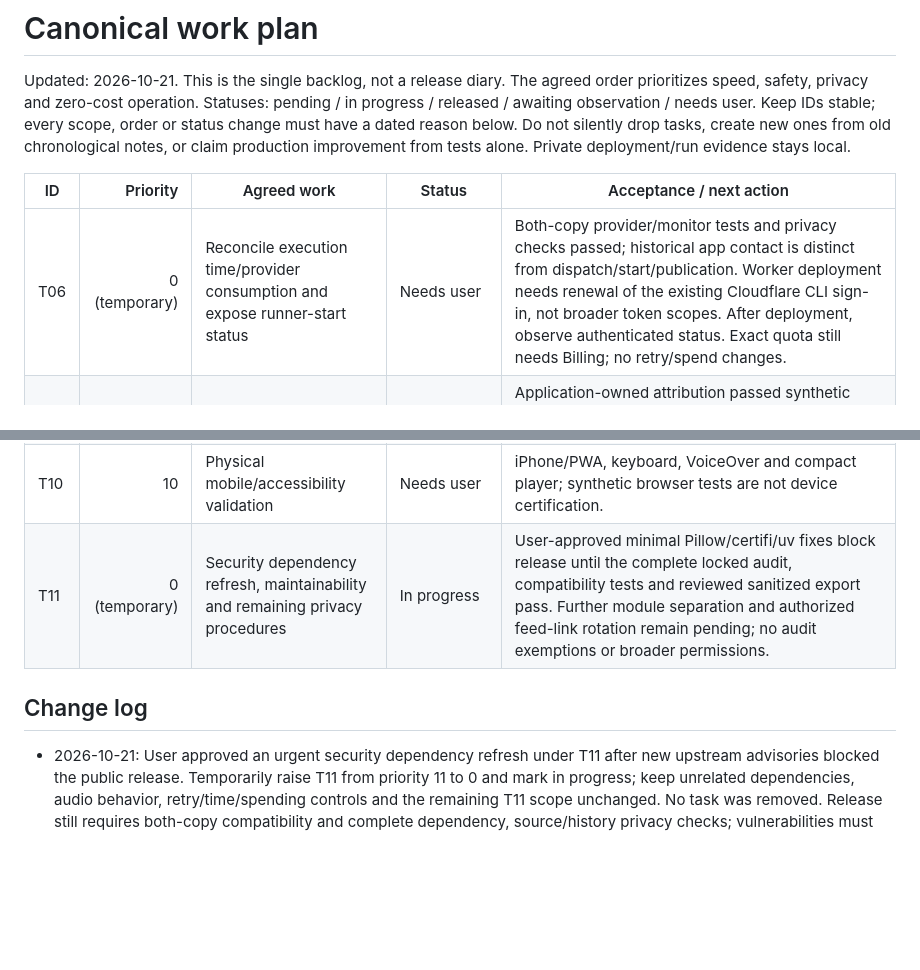
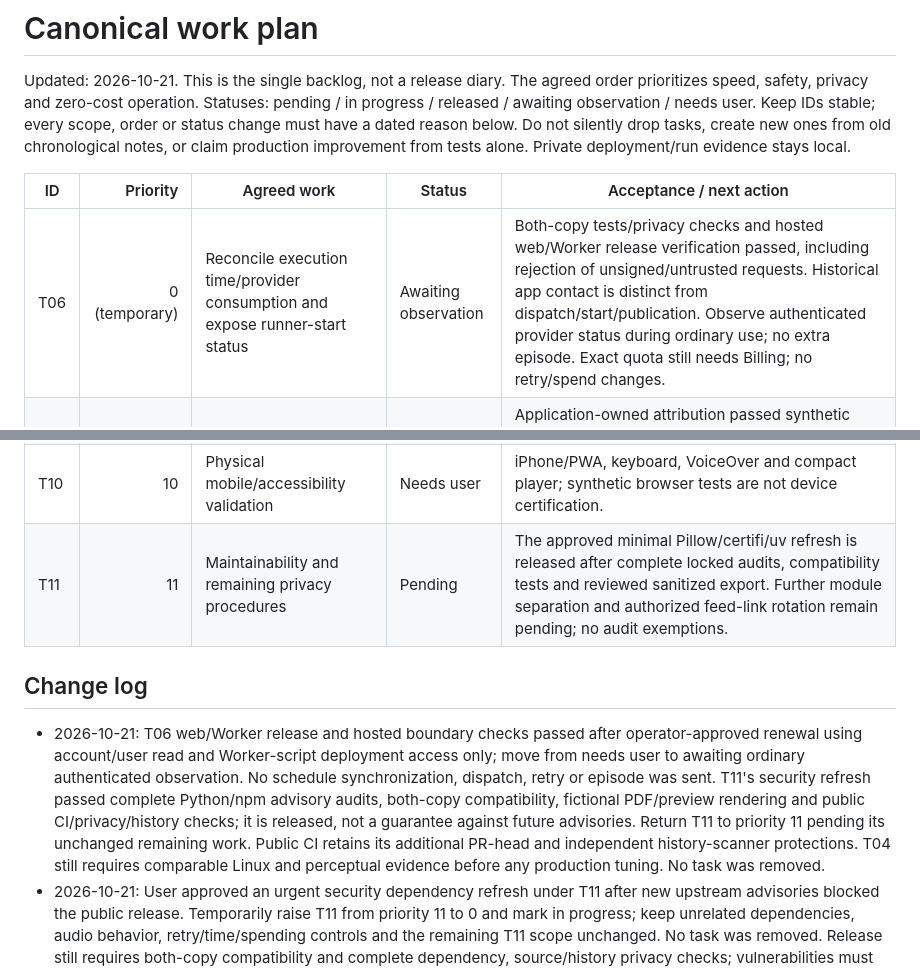
Before and after one commit to renecortelo/the-daily-nexus-template, a Markdown page: docs/WORK_PLAN.md, 2 parts joined by grey strips. Drawn GitHub-style; blank space fills up the shorter version.

Commit message:
Record verified security and visibility release without claiming runtime gains

```diff
--- a/docs/WORK_PLAN.md
+++ b/docs/WORK_PLAN.md
@@ -9,7 +9,7 @@ production improvement from tests alone. Private deployment/run evidence stays l
 
 | ID | Priority | Agreed work | Status | Acceptance / next action |
 |---|---:|---|---|---|
-| T06 | 0 (temporary) | Reconcile execution time/provider consumption and expose runner-start status | Needs user | Both-copy provider/monitor tests and privacy checks passed; historical app contact is distinct from dispatch/start/publication. Worker deployment needs renewal of the existing Cloudflare CLI sign-in, not broader token scopes. After deployment, observe authenticated status. Exact quota still needs Billing; no retry/spend changes. |
+| T06 | 0 (temporary) | Reconcile execution time/provider consumption and expose runner-start status | Awaiting observation | Both-copy tests/privacy checks and hosted web/Worker release verification passed, including rejection of unsigned/untrusted requests. Historical app contact is distinct from dispatch/start/publication. Observe authenticated provider status during ordinary use; no extra episode. Exact quota still needs Billing; no retry/spend changes. |
 | T14 | 0 | Derive extraction attribution from validated passage references | Awaiting observation | Application-owned attribution passed synthetic unrelated/unknown/malformed passage regressions in both copies. Exact passages, strict stored evidence and independent factual review remain mandatory. Observe ordinary-run source failures and saved lineage after reviewed release; recovery is not yet established. |
 | T13 | 0 | Recover missing generated story identity without another model call | Awaiting observation | Private and public synthetic suites, interface checks and privacy audit pass. Preserve reporting and source lineage; reject malformed identities and unsupported claims. Observe ordinary runs after reviewed release; do not claim production recovery yet. |
 | T12 | 0 | Separate CLI/provider failures from editorial validation | Awaiting observation | Implementation passed synthetic recovery, fail-closed and privacy regressions in both code copies. Fixed CLI/model-JSON/editorial diagnostics; no fictional draft repair or extra retry. Verify provider behavior in ordinary runs, without extra test episodes. |
@@ -24,10 +24,20 @@ production improvement from tests alone. Private deployment/run evidence stays l
 | T08 | 8 | Perceptual naturalness and name pronunciation | Pending | Compare specific excerpts, isolate script/preparation/voice; technical metrics alone are insufficient. Listener feedback may be needed. |
 | T09 | 9 | Review real newspaper readability and visual usefulness | Pending | Semantic non-repetition, complete sentences, useful visuals and readable two-page target. Use existing approved editions. |
 | T10 | 10 | Physical mobile/accessibility validation | Needs user | iPhone/PWA, keyboard, VoiceOver and compact player; synthetic browser tests are not device certification. |
-| T11 | 0 (temporary) | Security dependency refresh, maintainability and remaining privacy procedures | In progress | User-approved minimal Pillow/certifi/uv fixes block release until the complete locked audit, compatibility tests and reviewed sanitized export pass. Further module separation and authorized feed-link rotation remain pending; no audit exemptions or broader permissions. |
+| T11 | 11 | Maintainability and remaining privacy procedures | Pending | The approved minimal Pillow/certifi/uv refresh is released after complete locked audits, compatibility tests and reviewed sanitized export. Further module separation and authorized feed-link rotation remain pending; no audit exemptions. |
 
 ## Change log
 
+- 2026-10-21: T06 web/Worker release and hosted boundary checks passed after
+  operator-approved renewal using account/user read and Worker-script deployment
+  access only; move from needs user to awaiting ordinary authenticated observation.
+  No schedule synchronization, dispatch, retry or episode was sent. T11's security
+  refresh passed complete Python/npm advisory audits, both-copy compatibility,
+  fictional PDF/preview rendering and public CI/privacy/history checks; it is
+  released, not a guarantee against future advisories. Return T11 to priority 11
+  pending its unchanged remaining work. Public CI retains its additional PR-head
+  and independent history-scanner protections. T04 still requires comparable Linux
+  and perceptual evidence before any production tuning. No task was removed.
 - 2026-10-21: User approved an urgent security dependency refresh under T11 after
   new upstream advisories blocked the public release. Temporarily raise T11 from
   priority 11 to 0 and mark in progress; keep unrelated dependencies, audio behavior,
```
